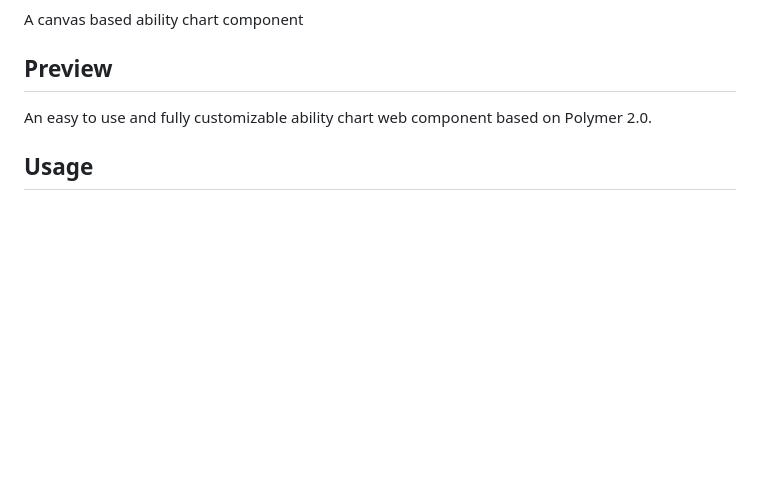
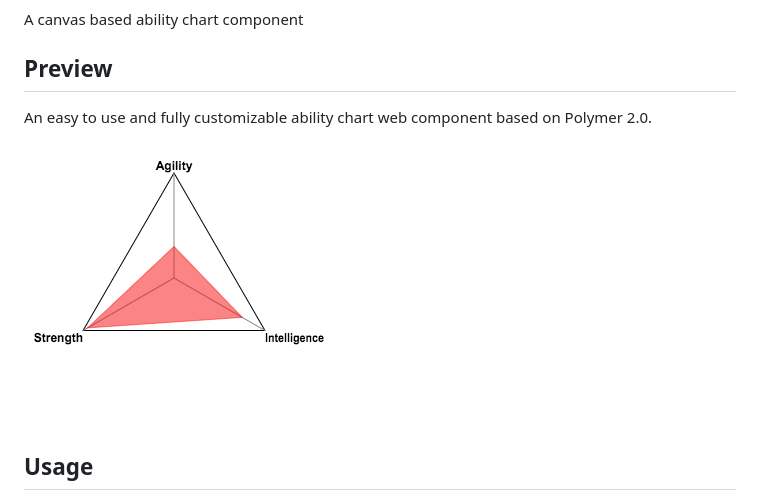
Before and after one commit to yuanfux/ability-chart, a Markdown page: README.md, the part around the change. GitHub-like rendering; pictures changed too: demoImg/demo1.png (added); blank space fills up the shorter version.

Commit message:
img to readme

```diff
--- a/README.md
+++ b/README.md
@@ -5,6 +5,7 @@ A canvas based ability chart component
 
 ## Preview
 An easy to use and fully customizable ability chart web component based on Polymer 2.0.
+![alt text](/demoImg/demo1.png "ability-chart demo1")
 
 ## Usage
 Add onto html just as normal tag elements. Pass a json object into the attribute `prop` to set up all the styles you want.
```
Also changed, not shown: demoImg/demo2.png (added), demoImg/demo3.png (added).
